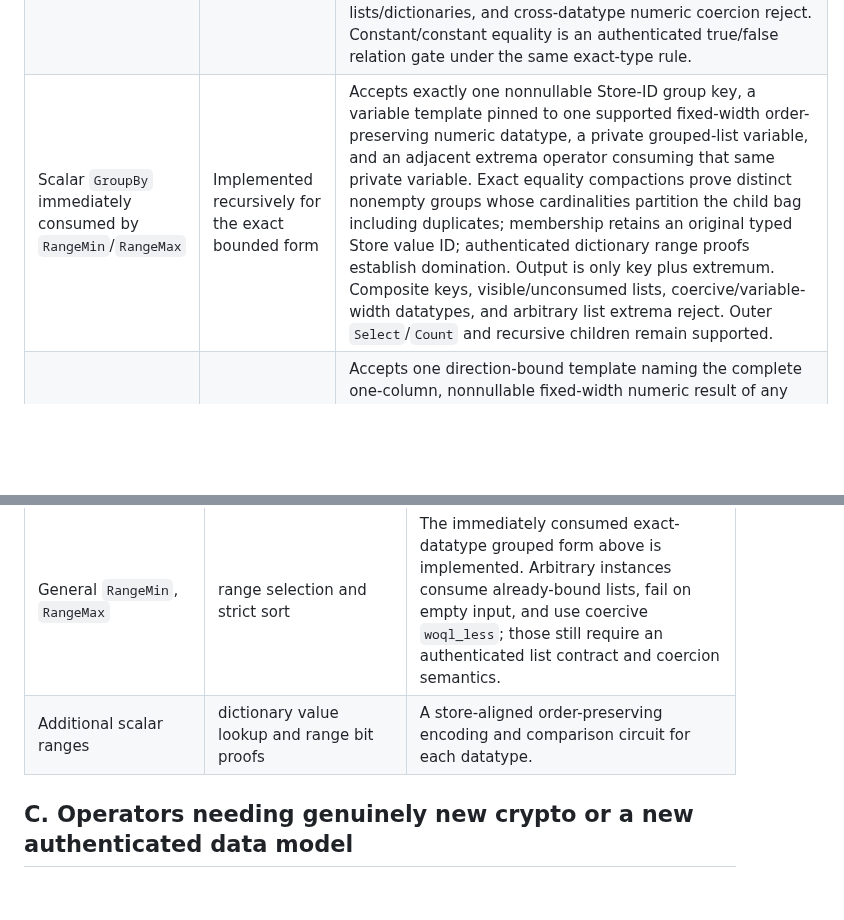
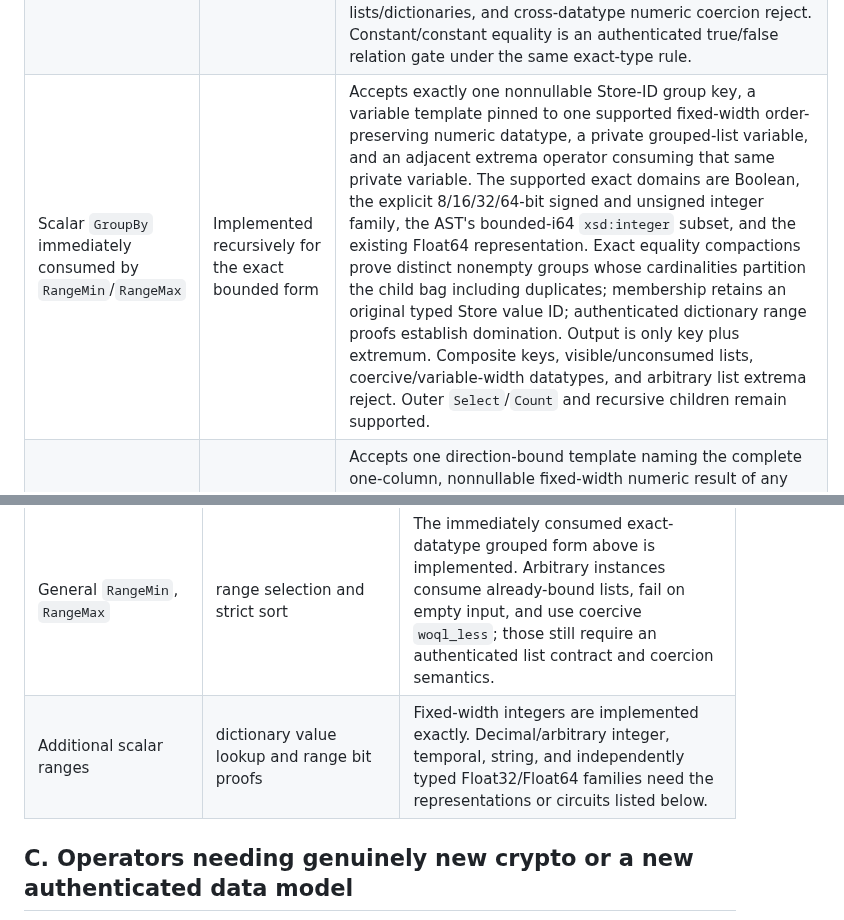
Before and after one commit to ParapluOU/terminusdb-rs, a Markdown page: docs/WOQL_QUERY_PROOF_COVERAGE.md, 2 parts joined by grey strips. GitHub-like rendering; blank space fills up the shorter version.

```diff
--- a/docs/WOQL_QUERY_PROOF_COVERAGE.md
+++ b/docs/WOQL_QUERY_PROOF_COVERAGE.md
@@ -28,7 +28,7 @@ authenticated.
 | Predicate variables | Implemented | Predicate IDs are authenticated in their independent dictionary namespace, remain public result columns, compose through joins/operators, and resolve only through the predicate catalog. Cross-namespace variable reuse rejects. |
 | `Link` and `Data` | Implemented in the canonical woql2 proof AST | Constants intrinsically authenticate their kind. Variable `Link` and `Data` carry an explicit transcript- and wire-bound `Node`/`Literal` object-kind filter. The Store authenticates the reserved node datatype tag against the root-bound node/value dictionary; `Data` proves its exact `chi_real - node_selector` complement, preserving original Store IDs across mixed literal datatypes. Empty/all-node results, predicate variables, joins, wire versioning, and kind substitution are covered. A supported numeric comparison on `Data` subsumes the broad literal filter by proving one exact literal datatype; comparison on `Link` rejects closed. The current leading TerminusDB JSON parser does not expose either variant. |
 | Exact relational `Equals` | Implemented recursively for already-bound operands | An IsZero selection plus exact LogUp compaction filters a complete authenticated input relation. Node-only, predicate-only, or identical exact-datatype nonnullable columns are accepted; operand order, column indices, exact domains, and canonical constants are digest-bound. Free-variable assignment, nullable operands, unknown mixed node/value columns, predicate↔node/value comparisons, lists/dictionaries, and cross-datatype numeric coercion reject. Constant/constant equality is an authenticated true/false relation gate under the same exact-type rule. |
-| Scalar `GroupBy` immediately consumed by `RangeMin`/`RangeMax` | Implemented recursively for the exact bounded form | Accepts exactly one nonnullable Store-ID group key, a variable template pinned to one supported fixed-width order-preserving numeric datatype, a private grouped-list variable, and an adjacent extrema operator consuming that same private variable. Exact equality compactions prove distinct nonempty groups whose cardinalities partition the child bag including duplicates; membership retains an original typed Store value ID; authenticated dictionary range proofs establish domination. Output is only key plus extremum. Composite keys, visible/unconsumed lists, coercive/variable-width datatypes, and arbitrary list extrema reject. Outer `Select`/`Count` and recursive children remain supported. |
+| Scalar `GroupBy` immediately consumed by `RangeMin`/`RangeMax` | Implemented recursively for the exact bounded form | Accepts exactly one nonnullable Store-ID group key, a variable template pinned to one supported fixed-width order-preserving numeric datatype, a private grouped-list variable, and an adjacent extrema operator consuming that same private variable. The supported exact domains are Boolean, the explicit 8/16/32/64-bit signed and unsigned integer family, the AST's bounded-i64 `xsd:integer` subset, and the existing Float64 representation. Exact equality compactions prove distinct nonempty groups whose cardinalities partition the child bag including duplicates; membership retains an original typed Store value ID; authenticated dictionary range proofs establish domination. Output is only key plus extremum. Composite keys, visible/unconsumed lists, coercive/variable-width datatypes, and arbitrary list extrema reject. Outer `Select`/`Count` and recursive children remain supported. |
 | Exact scalar `OrderBy` | Implemented recursively for bounded ascending and descending forms | Accepts one direction-bound template naming the complete one-column, nonnullable fixed-width numeric result of any already-proved read relation. Ascending proves the authenticated lookup values directly. Descending derives the padded key commitment `MAX*chi_real-values`; both directions use a transcript-bound nondecreasing sort mode and a full-row multiset permutation. Equal values retain exact bag multiplicity. Because the key is the complete public row, tied occurrences are identical and SWI stable-tie order is observationally irrelevant. Multiple/partial keys, nullable results, unknown or mixed domains, projections, counts, and unsupported children reject closed. |
 | Exact complete-row multikey `OrderBy` | Implemented recursively for two or three keys | Every output column must appear exactly once in any priority order, with an exact nonnullable fixed-width numeric datatype and independent Asc/Desc direction; the child may be any already-proved read relation satisfying those exact complete-schema constraints. The priority-ordered key-index permutation is Store-plan, transcript, recursive-envelope, and WOQL-digest bound, while output columns remain in canonical schema order. One full-row multiset permutation preserves multiplicity and tuple correlation. The verifier resolves every public output ID through the root-bound catalog, enforces complete datatype masks, derives OP-value commitments, packs priority-ordered keys injectively at radix `2^64`, and proves nondecreasing 128/192-bit order. Equal packed keys imply identical complete rows, making SWI stable-tie order observationally irrelevant. Nested `Start`/`Limit`/ordered `Once` compose. Partial, duplicate, missing, or out-of-range key mappings, nullable/unknown/mixed types, projections, counts, and unsupported children reject closed. |
 | `Start`, `Limit` over authenticated order | Implemented recursively for the bounded ordered form | Leading Prolog compiles these to SWI `offset/2` and `limit/2`, so wrapper nesting is preserved inside-out. The verifier derives the exact contiguous child rows, canonical output length/domain, and commitments from the already-authenticated ordered columns. `Start(0)` is identity, an offset beyond the source is empty, and `Limit(0)` is empty; large `u64` values saturate safely against the source length. Nested slices, empty results, outer routing wrappers, query substitution, and reordered-content rejection are covered. Unordered children and result wrappers reject closed. |
@@ -52,7 +52,7 @@ composition is implemented.
 | General `When` with observable newly introduced variables | bounded existential-local `When`, exact inner joins, bag projection, bag union and nullable result descriptors | Hidden locals are implemented. When a local remains observable, the unconditional `true` branch leaves it Prolog-unbound while successful rows bind it. Extending coverage requires an exact union schema that represents this branch-local unbound value without treating it as ordinary SQL null equality in later correlations. |
 | General `GroupBy`, `Collect`, `Sum` | sumcheck, count, sort, membership and commitments | The bounded scalar grouped-extrema form above is implemented without exposing its private list. General live `GroupBy` is SWI `bagof` and `Collect` is `findall`, so both expose ordered Prolog lists. `Sum` consumes a ground list separately and generates an xsd:decimal after datatype-stripping numeric coercion. A versioned authenticated list/generated-scalar result contract is required for those broader forms. |
 | General `RangeMin`, `RangeMax` | range selection and strict sort | The immediately consumed exact-datatype grouped form above is implemented. Arbitrary instances consume already-bound lists, fail on empty input, and use coercive `woql_less`; those still require an authenticated list contract and coercion semantics. |
-| Additional scalar ranges | dictionary value lookup and range bit proofs | A store-aligned order-preserving encoding and comparison circuit for each datatype. |
+| Additional scalar ranges | dictionary value lookup and range bit proofs | Fixed-width integers are implemented exactly. Decimal/arbitrary integer, temporal, string, and independently typed Float32/Float64 families need the representations or circuits listed below. |
 
 ## C. Operators needing genuinely new crypto or a new authenticated data model
 
```
Also changed, not shown: other parts of docs/WOQL_QUERY_PROOF_COVERAGE.md (+24 -0 lines), docs/WOQL_QUERY_PROOF_GPU_HANDOFF.md (+20 -2 lines).
